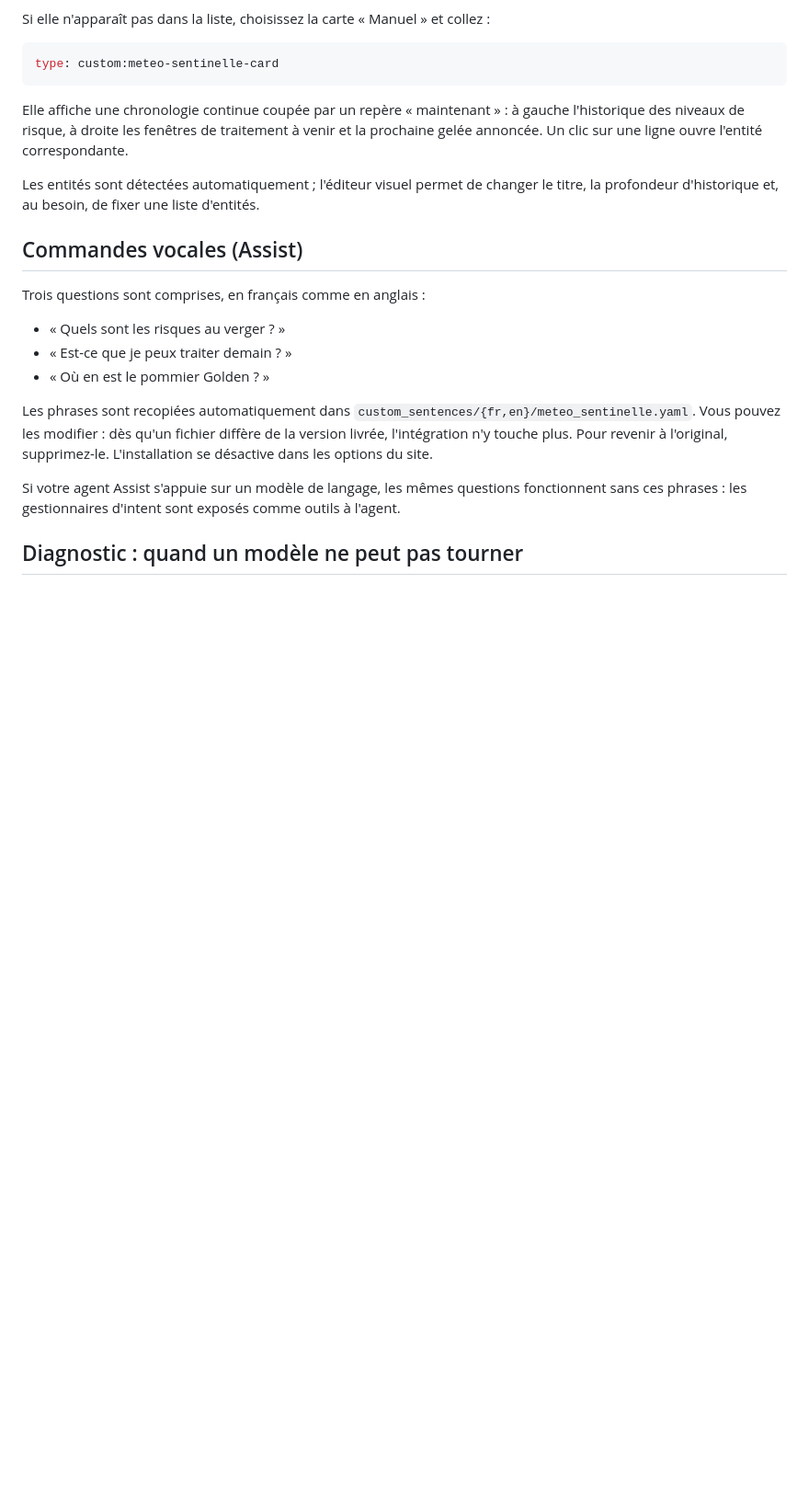
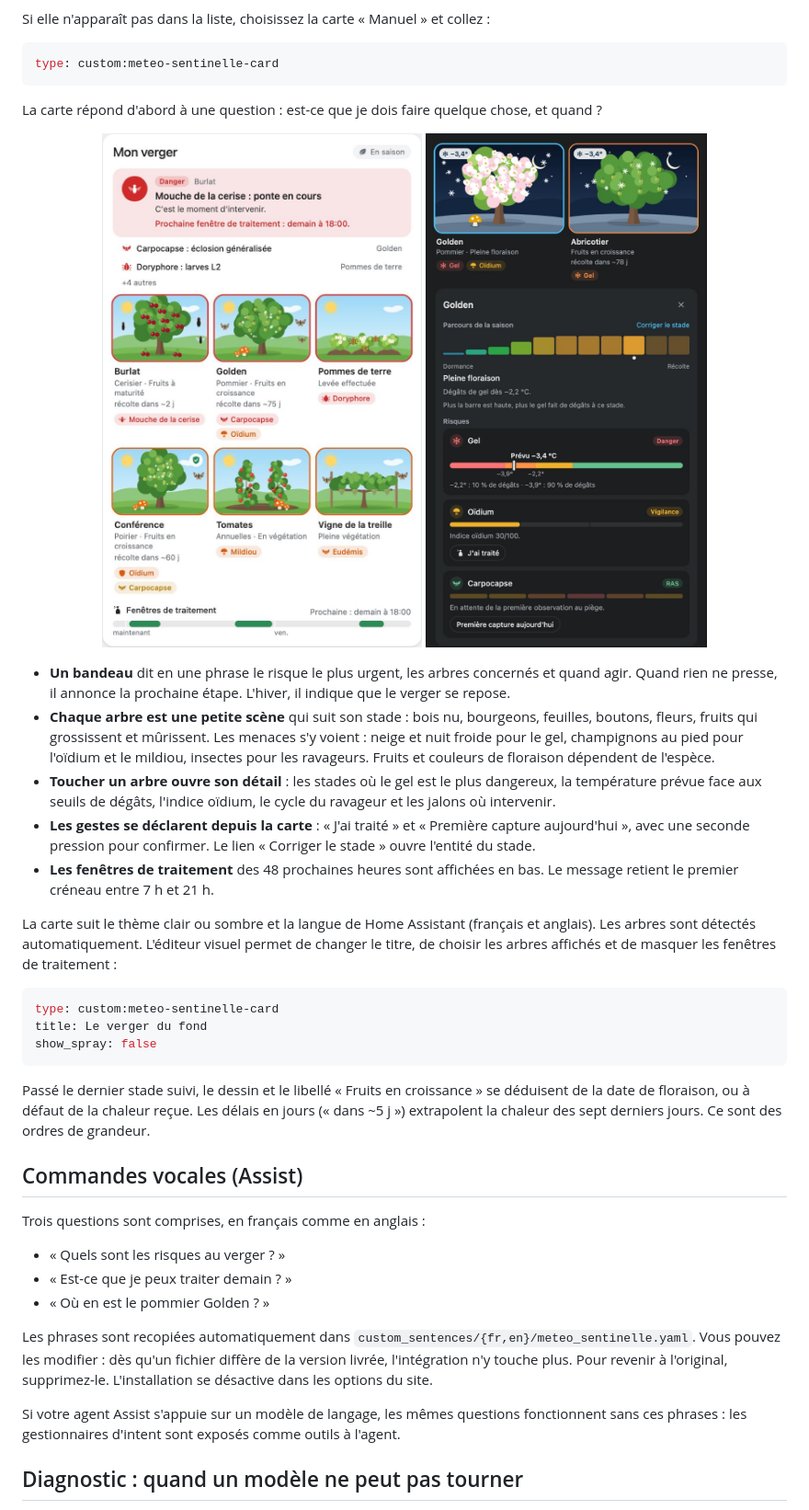
Before and after one commit to Sdavid66/Meteo-Sentinelle, a Markdown page: README.fr.md, the part around one of its changes. Shown at 92% size. GitHub-like rendering; pictures changed too: images/card-detail.png (added), images/card-preview.png (added); blank space fills up the shorter version.

````diff
--- a/README.fr.md
+++ b/README.fr.md
@@ -385,14 +385,46 @@ collez :
 type: custom:meteo-sentinelle-card
 ```
 
-Elle affiche une chronologie continue coupée par un repère
-« maintenant » : à gauche l'historique des niveaux de risque, à droite
-les fenêtres de traitement à venir et la prochaine gelée annoncée. Un
-clic sur une ligne ouvre l'entité correspondante.
+La carte répond d'abord à une question : est-ce que je dois faire quelque
+chose, et quand ?
 
-Les entités sont détectées automatiquement ; l'éditeur visuel permet de
-changer le titre, la profondeur d'historique et, au besoin, de fixer une
-liste d'entités.
+<p align="center">
+  <img src="https://raw.githubusercontent.com/Sdavid66/Meteo-Sentinelle/main/images/card-preview.png" alt="La carte en plein été : un bandeau dit ce qui presse, et chaque arbre est dessiné à son stade, avec ce qui le menace" width="420">
+  <img src="https://raw.githubusercontent.com/Sdavid66/Meteo-Sentinelle/main/images/card-detail.png" alt="Le détail d'un arbre en thème sombre : parcours de la saison, jauge de gel et risques" width="420">
+</p>
+
+- **Un bandeau** dit en une phrase le risque le plus urgent, les arbres
+  concernés et quand agir. Quand rien ne presse, il annonce la prochaine
+  étape. L'hiver, il indique que le verger se repose.
+- **Chaque arbre est une petite scène** qui suit son stade : bois nu,
+  bourgeons, feuilles, boutons, fleurs, fruits qui grossissent et mûrissent.
+  Les menaces s'y voient : neige et nuit froide pour le gel, champignons au
+  pied pour l'oïdium et le mildiou, insectes pour les ravageurs. Fruits et
+  couleurs de floraison dépendent de l'espèce.
+- **Toucher un arbre ouvre son détail** : les stades où le gel est le plus
+  dangereux, la température prévue face aux seuils de dégâts, l'indice
+  oïdium, le cycle du ravageur et les jalons où intervenir.
+- **Les gestes se déclarent depuis la carte** : « J'ai traité » et « Première
+  capture aujourd'hui », avec une seconde pression pour confirmer. Le lien
+  « Corriger le stade » ouvre l'entité du stade.
+- **Les fenêtres de traitement** des 48 prochaines heures sont affichées en
+  bas. Le message retient le premier créneau entre 7 h et 21 h.
+
+La carte suit le thème clair ou sombre et la langue de Home Assistant
+(français et anglais). Les arbres sont détectés automatiquement. L'éditeur
+visuel permet de changer le titre, de choisir les arbres affichés et de
+masquer les fenêtres de traitement :
+
+```yaml
+type: custom:meteo-sentinelle-card
+title: Le verger du fond
+show_spray: false
+```
+
+Passé le dernier stade suivi, le dessin et le libellé « Fruits en croissance »
+se déduisent de la date de floraison, ou à défaut de la chaleur reçue. Les
+délais en jours (« dans ~5 j ») extrapolent la chaleur des sept derniers jours.
+Ce sont des ordres de grandeur.
 
 ## Commandes vocales (Assist)
 
````
Also changed, not shown: other parts of README.fr.md (+1 -1 lines), ARCHITECTURE.md (+14 -0 lines), README.md (+38 -7 lines), release-notes/v1.3.0.md (added, +40 -0 lines), 9 other files.
